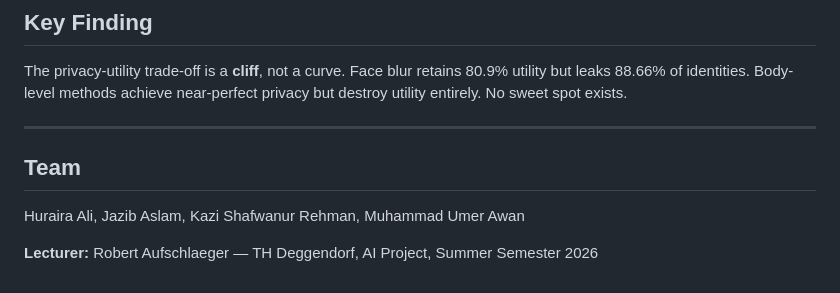
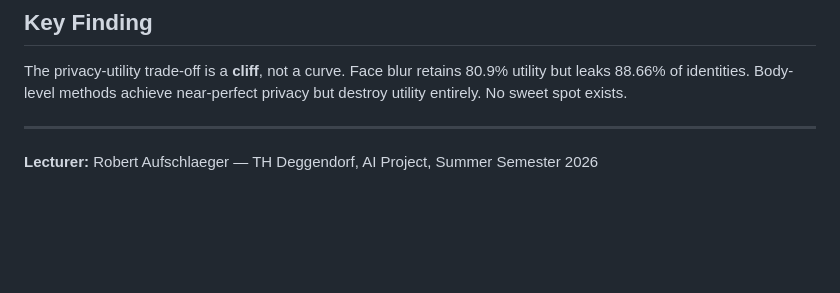
Before and after one commit to C6Sucrose/anon4reid, a Markdown page: README.md, the part around the change. Rendered like a GitHub page; blank space fills up the shorter version.

Commit message:
refact: updated team contribution

```diff
--- a/README.md
+++ b/README.md
@@ -244,9 +244,4 @@ Results are saved to `outputs/results/dry_run/` for visual inspection.
 The privacy-utility trade-off is a **cliff**, not a curve. Face blur retains 80.9% utility but leaks 88.66% of identities. Body-level methods achieve near-perfect privacy but destroy utility entirely. No sweet spot exists.
 
 ---
-
-## Team
-
-Huraira Ali, Jazib Aslam, Kazi Shafwanur Rehman, Muhammad Umer Awan
-
 **Lecturer:** Robert Aufschlaeger — TH Deggendorf, AI Project, Summer Semester 2026
```
